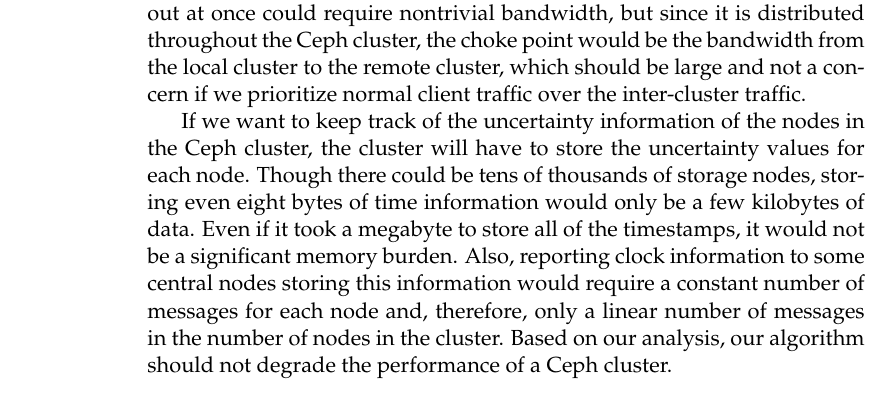
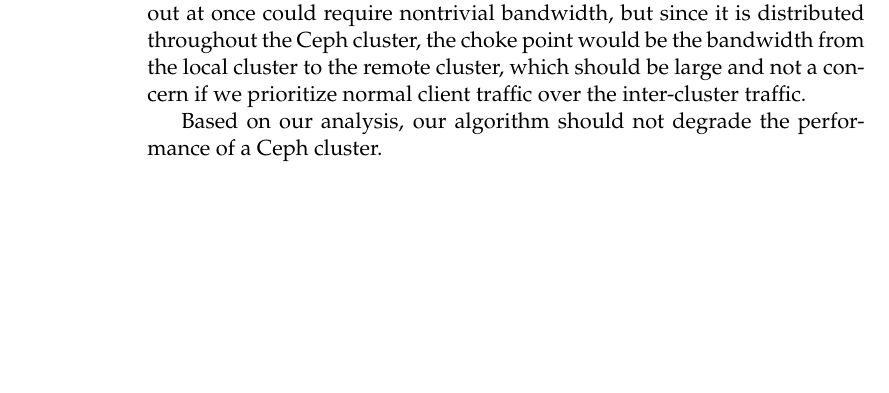
Before and after one commit to matthewcook333/clinicceph, a LaTeX thesis (FinalReport/final-report.tex, which reads FinalReport/proof.tex): part of page 32 of 59, cut so that both start at the same text, the shorter picture padded with empty space. Compiled offline with pdfLaTeX.

Commit message:
Deleted unnecessary 'graph

```diff
--- a/FinalReport/proof.tex
+++ b/FinalReport/proof.tex
@@ -120,14 +120,5 @@
 and not a concern if we prioritize normal client traffic over the
 inter-cluster traffic.
 
-If we want to keep track of the uncertainty information of the nodes
-in the Ceph cluster, the cluster will have to store the uncertainty
-values for each node. Though there could be tens of thousands of
-storage nodes, storing even eight bytes of time information would only
-be a few kilobytes of data. Even if it took a megabyte to store all of
-the timestamps, it would not be a significant memory burden. Also,
-reporting clock information to some central nodes storing this
-information would require a constant number of messages for each node
-and, therefore, only a linear number of messages in the number of
-nodes in the cluster.  Based on our analysis, our algorithm should not
-degrade the performance of a Ceph cluster.
+Based on our analysis, our algorithm should not degrade the
+performance of a Ceph cluster.
```
